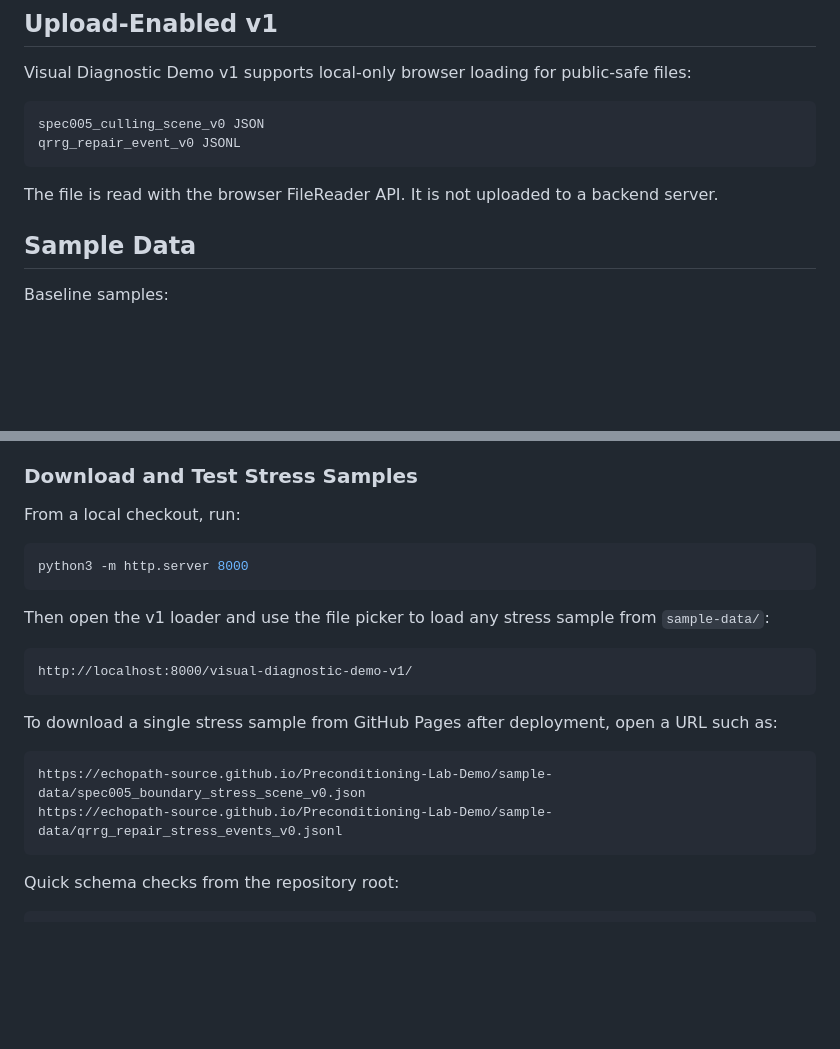
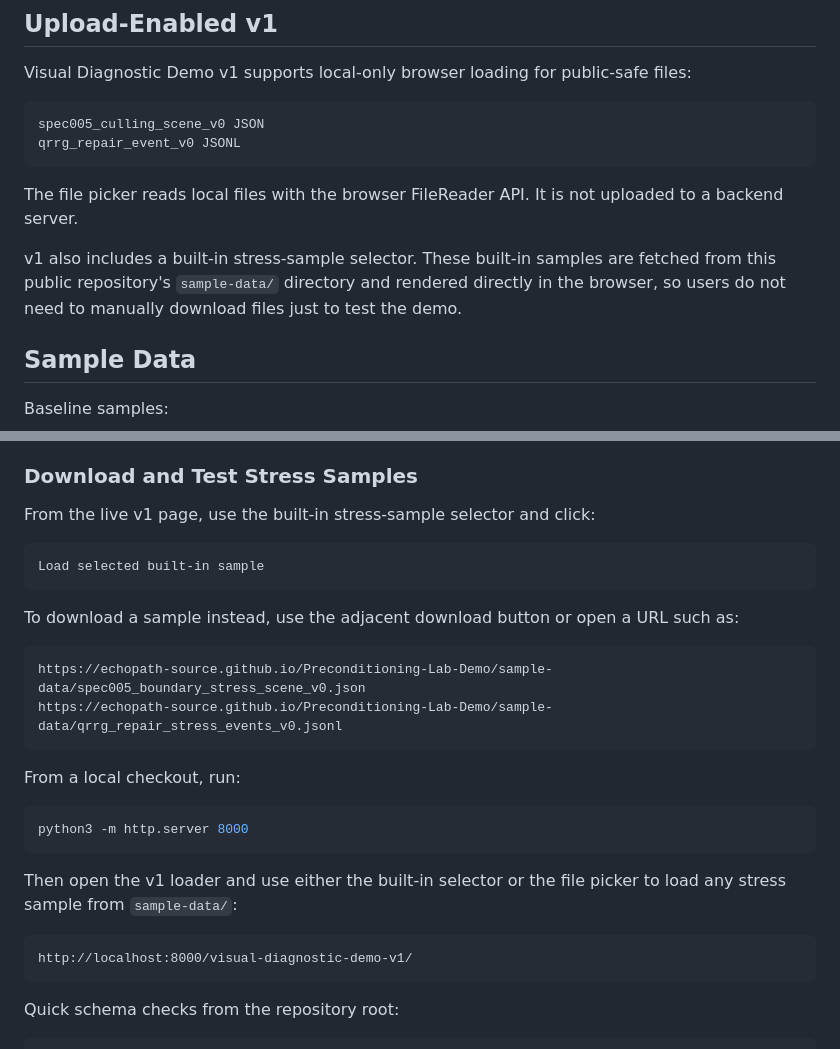
Before and after one commit to EchoPath-Source/Preconditioning-Lab-Demo, a Markdown page: README.md, 2 parts joined by grey strips. Drawn GitHub-style; blank space fills up the shorter version.

Commit message:
Document built-in stress sample picker

````diff
--- a/README.md
+++ b/README.md
@@ -51,7 +51,9 @@ spec005_culling_scene_v0 JSON
 qrrg_repair_event_v0 JSONL
 ```
 
-The file is read with the browser FileReader API. It is not uploaded to a backend server.
+The file picker reads local files with the browser FileReader API. It is not uploaded to a backend server.
+
+v1 also includes a built-in stress-sample selector. These built-in samples are fetched from this public repository's `sample-data/` directory and rendered directly in the browser, so users do not need to manually download files just to test the demo.
 
 ## Sample Data
 
@@ -76,23 +78,29 @@ The stress samples are synthetic and intentionally small enough for browser load
 
 ### Download and Test Stress Samples
 
+From the live v1 page, use the built-in stress-sample selector and click:
+
+```text
+Load selected built-in sample
+```
+
+To download a sample instead, use the adjacent download button or open a URL such as:
+
+```text
+https://echopath-source.github.io/Preconditioning-Lab-Demo/sample-data/spec005_boundary_stress_scene_v0.json
+https://echopath-source.github.io/Preconditioning-Lab-Demo/sample-data/qrrg_repair_stress_events_v0.jsonl
+```
+
 From a local checkout, run:
 
 ```sh
 python3 -m http.server 8000
 ```
 
-Then open the v1 loader and use the file picker to load any stress sample from `sample-data/`:
+Then open the v1 loader and use either the built-in selector or the file picker to load any stress sample from `sample-data/`:
 
 ```text
 http://localhost:8000/visual-diagnostic-demo-v1/
-```
-
-To download a single stress sample from GitHub Pages after deployment, open a URL such as:
-
-```text
-https://echopath-source.github.io/Preconditioning-Lab-Demo/sample-data/spec005_boundary_stress_scene_v0.json
-https://echopath-source.github.io/Preconditioning-Lab-Demo/sample-data/qrrg_repair_stress_events_v0.jsonl
 ```
 
 Quick schema checks from the repository root:
````
